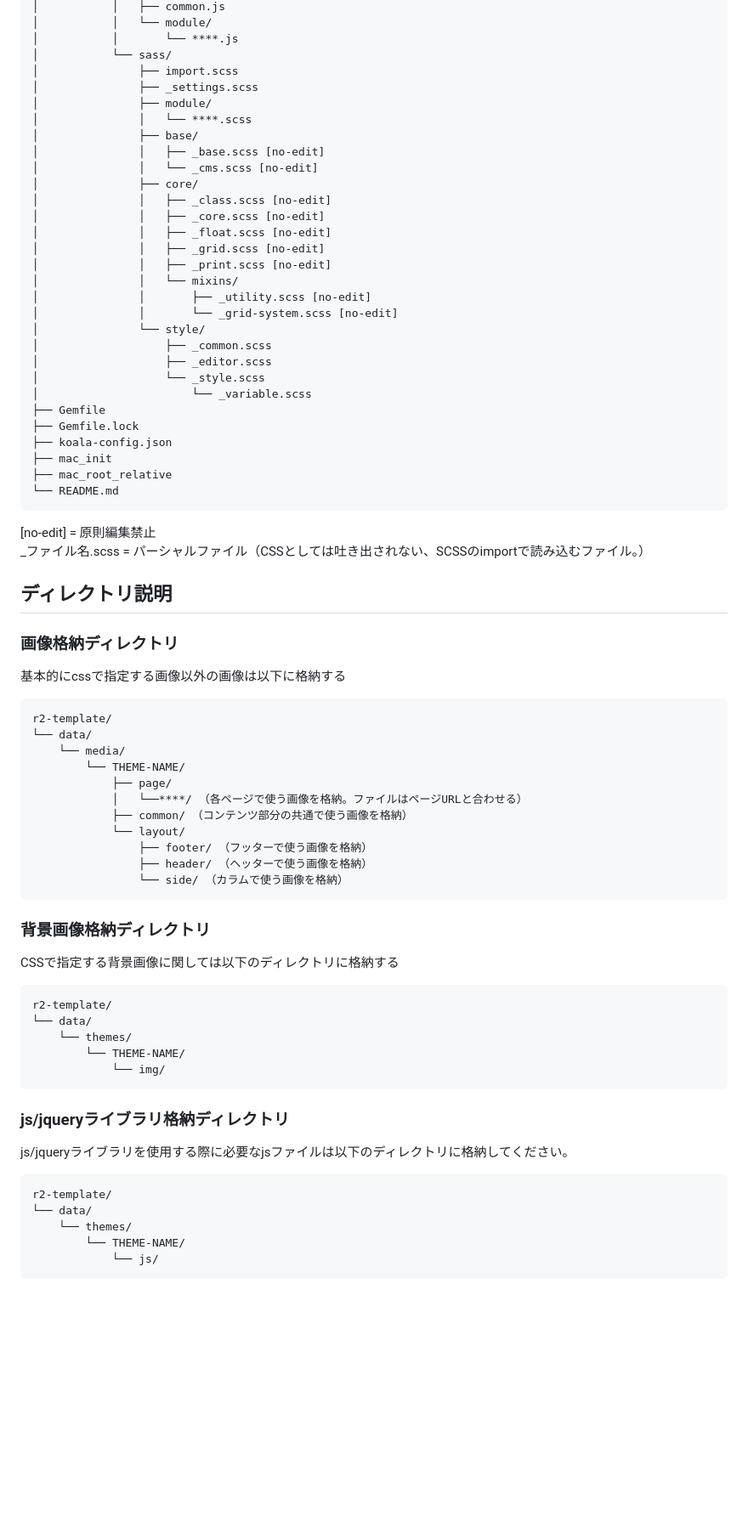
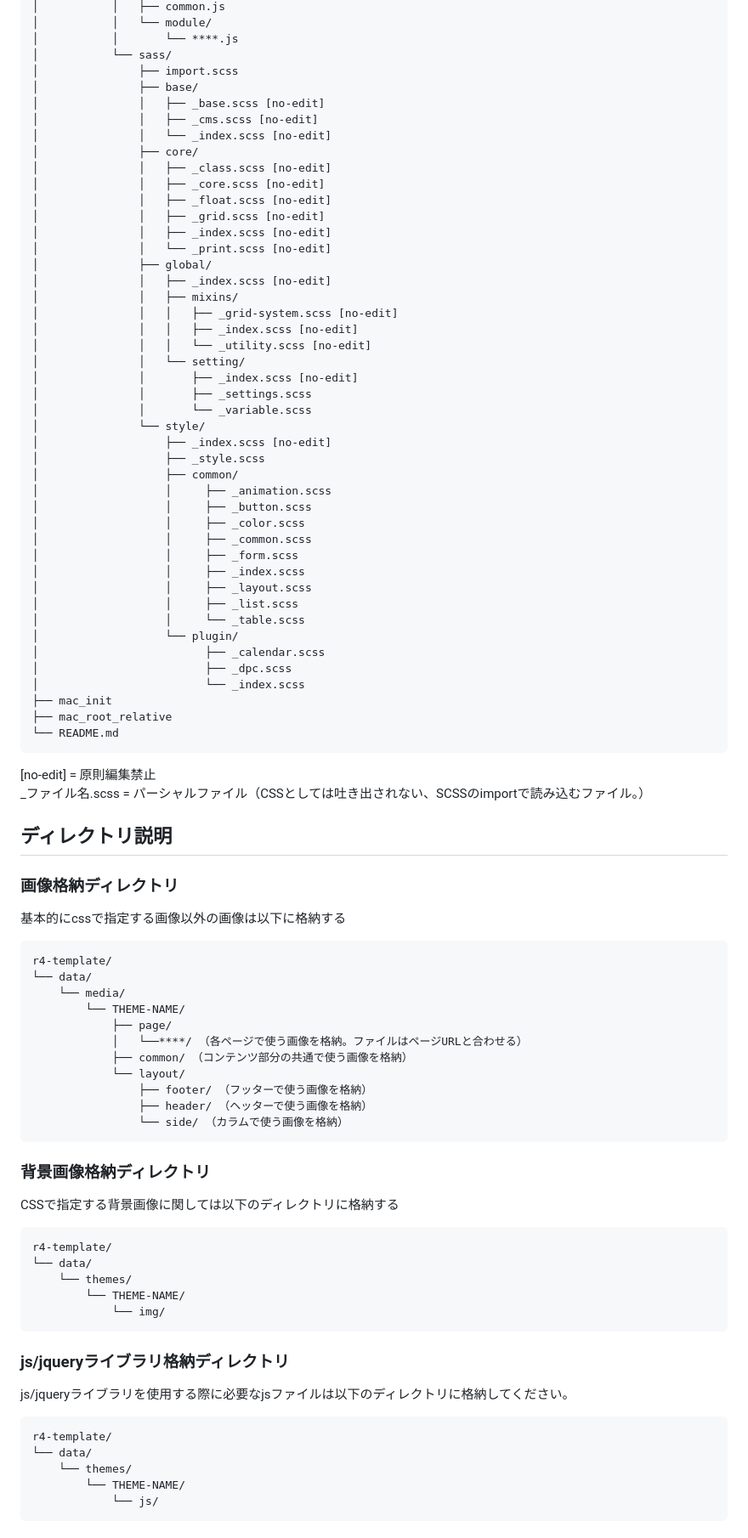
Before and after one commit to ritaworks/r4-template, a Markdown page: README.md, the part around the change printed below. Shown: that part at 85% size. GitHub-like rendering; blank space fills up the shorter version.

````diff
--- a/README.md
+++ b/README.md
@@ -56,29 +58,44 @@ r2-template/
 │           │       └── ****.js
 │           └── sass/
 │               ├── import.scss
-│               ├── _settings.scss
-│               ├── module/
-│               │   └── ****.scss
 │               ├── base/
 │               │   ├── _base.scss [no-edit]
-│               │   └── _cms.scss [no-edit]
+│               │   ├── _cms.scss [no-edit]
+│               │   └── _index.scss [no-edit]
 │               ├── core/
 │               │   ├── _class.scss [no-edit]
 │               │   ├── _core.scss [no-edit]
 │               │   ├── _float.scss [no-edit]
 │               │   ├── _grid.scss [no-edit]
-│               │   ├── _print.scss [no-edit]
-│               │   └── mixins/
-│               │       ├── _utility.scss [no-edit]
-│               │       └── _grid-system.scss [no-edit]
+│               │   ├── _index.scss [no-edit]
+│               │   └── _print.scss [no-edit]
+│               ├── global/
+│               │   ├── _index.scss [no-edit]
+│               │   ├── mixins/
+│               │   │   ├── _grid-system.scss [no-edit]
+│               │   │   ├── _index.scss [no-edit]
+│               │   │   └── _utility.scss [no-edit]
+│               │   └── setting/
+│               │       ├── _index.scss [no-edit]
+│               │       ├── _settings.scss
+│               │       └── _variable.scss
 │               └── style/
-│                   ├── _common.scss
-│                   ├── _editor.scss
-│                   └── _style.scss
-│                       └── _variable.scss
-├── Gemfile
-├── Gemfile.lock
-├── koala-config.json
+│                   ├── _index.scss [no-edit]
+│                   ├── _style.scss
+│                   ├── common/
+│                   │     ├── _animation.scss
+│                   │     ├── _button.scss
+│                   │     ├── _color.scss
+│                   │     ├── _common.scss
+│                   │     ├── _form.scss
+│                   │     ├── _index.scss
+│                   │     ├── _layout.scss
+│                   │     ├── _list.scss
+│                   │     └── _table.scss
+│                   └── plugin/
+│                         ├── _calendar.scss
+│                         ├── _dpc.scss
+│                         └── _index.scss
 ├── mac_init
 ├── mac_root_relative
 └── README.md
@@ -90,7 +107,7 @@ r2-template/
 ### 画像格納ディレクトリ
 基本的にcssで指定する画像以外の画像は以下に格納する
 ```html
-r2-template/
+r4-template/
 └── data/
     └── media/
         └── THEME-NAME/
@@ -108,7 +125,7 @@ r2-template/
 ### 背景画像格納ディレクトリ
 CSSで指定する背景画像に関しては以下のディレクトリに格納する
 ```html
-r2-template/
+r4-template/
 └── data/
     └── themes/
         └── THEME-NAME/
@@ -119,7 +136,7 @@ r2-template/
 ### js/jqueryライブラリ格納ディレクトリ
 js/jqueryライブラリを使用する際に必要なjsファイルは以下のディレクトリに格納してください。
 ```html
-r2-template/
+r4-template/
 └── data/
     └── themes/
         └── THEME-NAME/
````
Also changed, not shown: other parts of README.md (+42 -33 lines).
